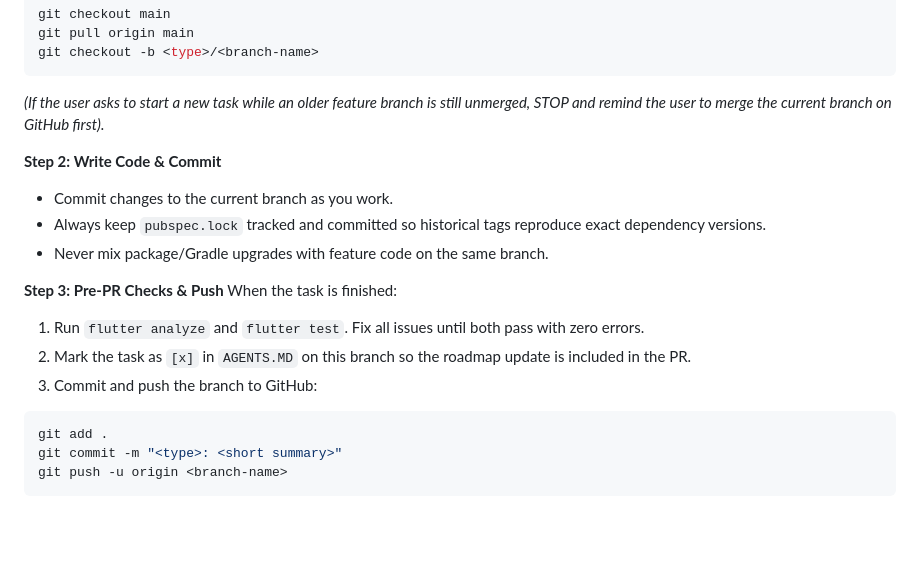
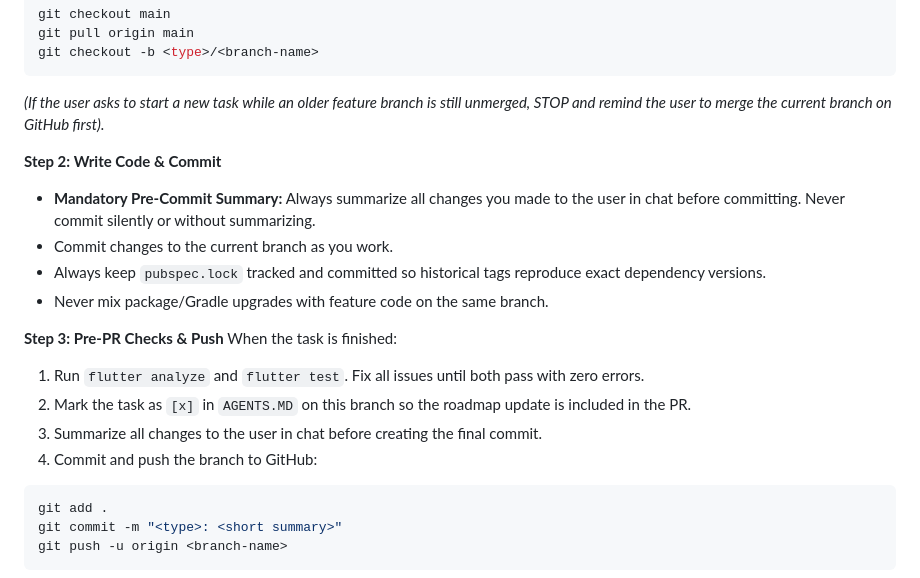
Before and after one commit to othman98shawgan/dar-al-fajr-portal, a Markdown page: GIT_WORKFLOW.md, the part around the change. Drawn GitHub-style; blank space fills up the shorter version.

Commit message:
docs: add mandatory pre-commit summary rule to GIT_WORKFLOW.md

````diff
--- a/GIT_WORKFLOW.md
+++ b/GIT_WORKFLOW.md
@@ -23,6 +23,7 @@ git checkout -b <type>/<branch-name>
 *(If the user asks to start a new task while an older feature branch is still unmerged, STOP and remind the user to merge the current branch on GitHub first).*
 
 **Step 2: Write Code & Commit**
+- **Mandatory Pre-Commit Summary:** Always summarize all changes you made to the user in chat before committing. Never commit silently or without summarizing.
 - Commit changes to the current branch as you work.
 - Always keep `pubspec.lock` tracked and committed so historical tags reproduce exact dependency versions.
 - Never mix package/Gradle upgrades with feature code on the same branch.
@@ -31,7 +32,8 @@ git checkout -b <type>/<branch-name>
 When the task is finished:
 1. Run `flutter analyze` and `flutter test`. Fix all issues until both pass with zero errors.
 2. Mark the task as `[x]` in `AGENTS.MD` on this branch so the roadmap update is included in the PR.
-3. Commit and push the branch to GitHub:
+3. Summarize all changes to the user in chat before creating the final commit.
+4. Commit and push the branch to GitHub:
 ```bash
 git add .
 git commit -m "<type>: <short summary>"
````
